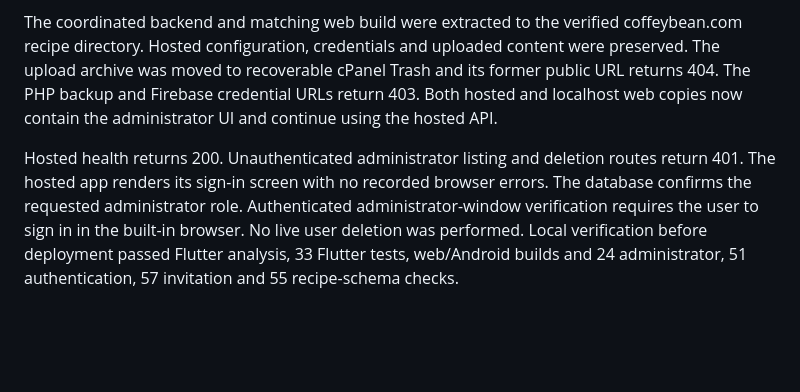
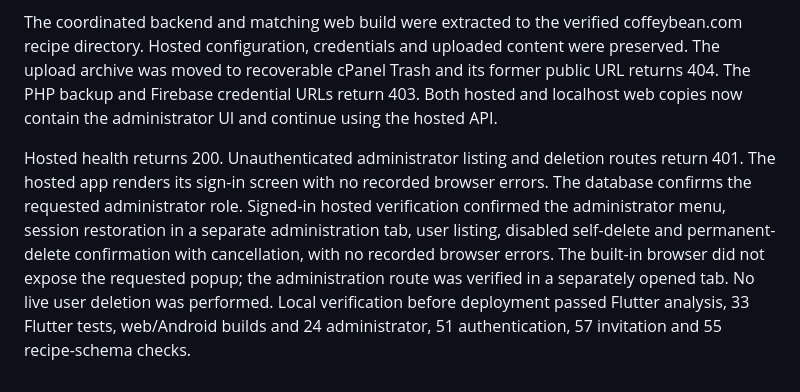
Before and after one commit to agawlbb/coffey-table-recipes-server, a Markdown page: docs/administration.md, the part around the change. Rendered like a GitHub page; blank space fills up the shorter version.

Commit message:
Record signed-in administrator confirmation validation

```diff
--- a/docs/administration.md
+++ b/docs/administration.md
@@ -36,4 +36,4 @@ Installation-specific account details removed; identify your own account and hou
 
 The coordinated backend and matching web build were extracted to the verified coffeybean.com recipe directory. Hosted configuration, credentials and uploaded content were preserved. The upload archive was moved to recoverable cPanel Trash and its former public URL returns 404. The PHP backup and Firebase credential URLs return 403. Both hosted and localhost web copies now contain the administrator UI and continue using the hosted API.
 
-Hosted health returns 200. Unauthenticated administrator listing and deletion routes return 401. The hosted app renders its sign-in screen with no recorded browser errors. The database confirms the requested administrator role. Authenticated administrator-window verification requires the user to sign in in the built-in browser. No live user deletion was performed. Local verification before deployment passed Flutter analysis, 33 Flutter tests, web/Android builds and 24 administrator, 51 authentication, 57 invitation and 55 recipe-schema checks.
+Hosted health returns 200. Unauthenticated administrator listing and deletion routes return 401. The hosted app renders its sign-in screen with no recorded browser errors. The database confirms the requested administrator role. Signed-in hosted verification confirmed the administrator menu, session restoration in a separate administration tab, user listing, disabled self-delete and permanent-delete confirmation with cancellation, with no recorded browser errors. The built-in browser did not expose the requested popup; the administration route was verified in a separately opened tab. No live user deletion was performed. Local verification before deployment passed Flutter analysis, 33 Flutter tests, web/Android builds and 24 administrator, 51 authentication, 57 invitation and 55 recipe-schema checks.
```
